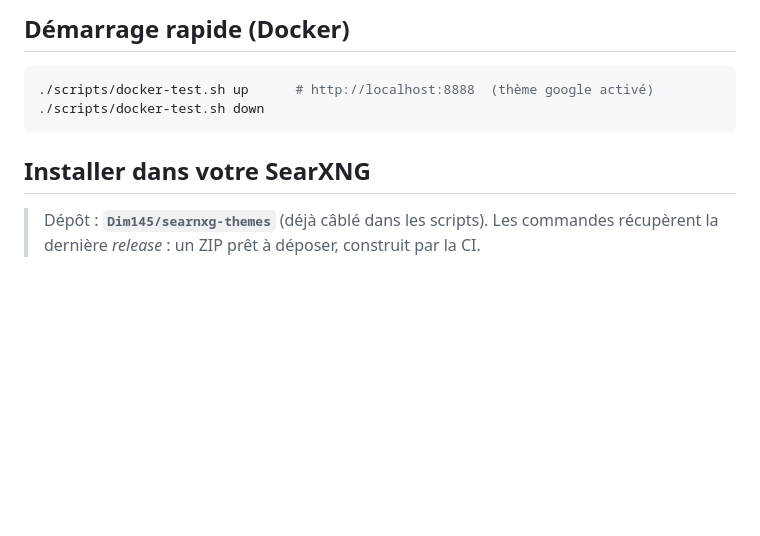
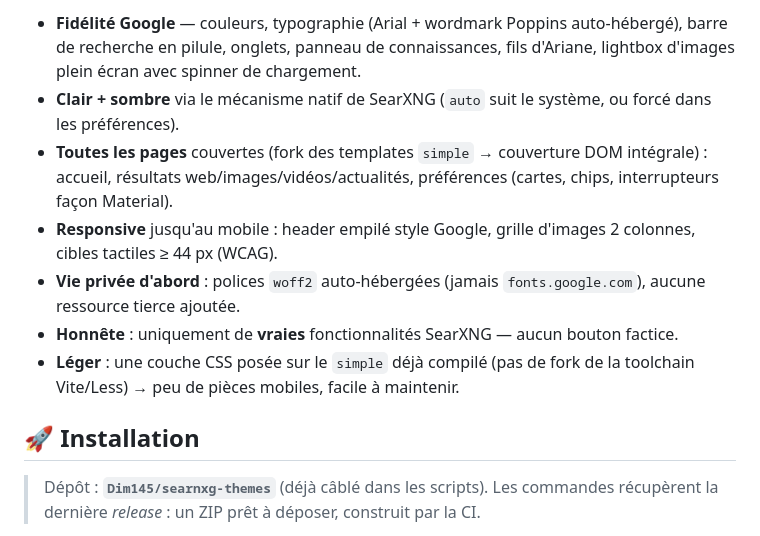
Before and after one commit to Dim145/searnxg-themes, a Markdown page: README.md, the part around one of its changes. GitHub-like rendering; blank space fills up the shorter version.

````diff
--- a/README.md
+++ b/README.md
@@ -45,12 +26,13 @@ searnxg-themes/
 
-## Démarrage rapide (Docker)
+- **Fidélité Google** — couleurs, typographie (Arial + wordmark Poppins auto-hébergé), barre de recherche en pilule, onglets, panneau de connaissances, fils d'Ariane, lightbox d'images plein écran avec spinner de chargement.
+- **Clair + sombre** via le mécanisme natif de SearXNG (`auto` suit le système, ou forcé dans les préférences).
+- **Toutes les pages** couvertes (fork des templates `simple` → couverture DOM intégrale) : accueil, résultats web/images/vidéos/actualités, préférences (cartes, chips, interrupteurs façon Material).
+- **Responsive** jusqu'au mobile : header empilé style Google, grille d'images 2 colonnes, cibles tactiles ≥ 44 px (WCAG).
+- **Vie privée d'abord** : polices `woff2` auto-hébergées (jamais `fonts.google.com`), aucune ressource tierce ajoutée.
+- **Honnête** : uniquement de **vraies** fonctionnalités SearXNG — aucun bouton factice.
+- **Léger** : une couche CSS posée sur le `simple` déjà compilé (pas de fork de la toolchain Vite/Less) → peu de pièces mobiles, facile à maintenir.
 
-```bash
-./scripts/docker-test.sh up      # http://localhost:8888  (thème google activé)
-./scripts/docker-test.sh down
-```
-
-## Installer dans votre SearXNG
+## 🚀 Installation
 
 > Dépôt : **`Dim145/searnxg-themes`** (déjà câblé dans les scripts). Les commandes
 > récupèrent la dernière *release* : un ZIP prêt à déposer, construit par la CI.
````
Also changed, not shown: other parts of README.md (+72 -54 lines), docs/screenshots/home-light.png (added), docs/screenshots/images-light.png (added), docs/screenshots/results-dark.png (added), docs/screenshots/results-light.png (added), docs/screenshots/results-mobile.png (added).
